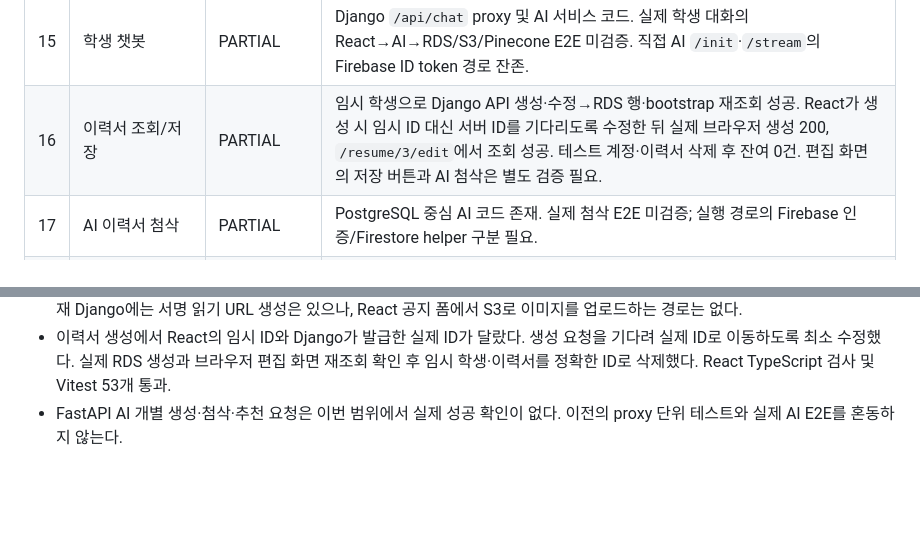
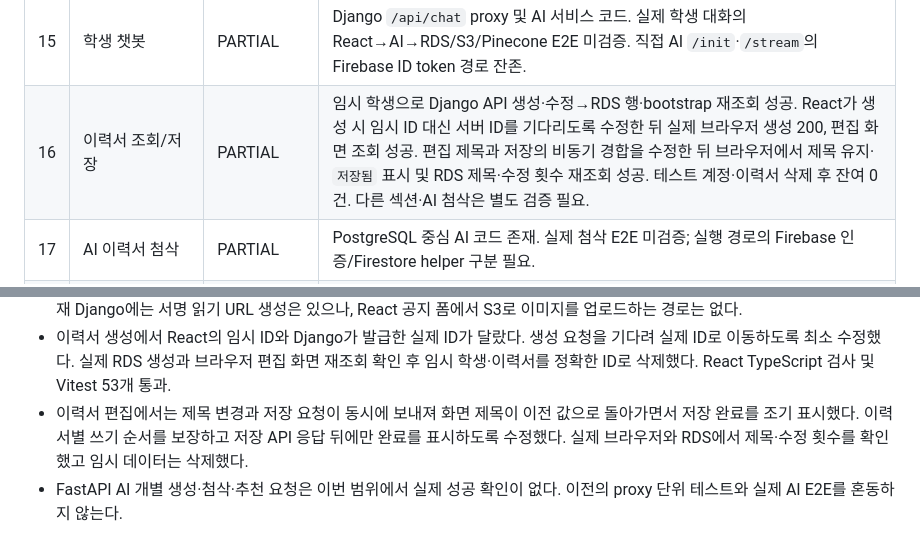
Before and after one commit to SKNETWORKS-FAMILY-AICAMP/SKN34-4th-2Team, a Markdown page: docs/overnight-integration-report.md, 2 parts joined by grey strips. Rendered like a GitHub page; blank space fills up the shorter version.

Commit message:
docs: record resume edit RDS verification

```diff
--- a/docs/overnight-integration-report.md
+++ b/docs/overnight-integration-report.md
@@ -26,7 +26,7 @@ React 데모 모드 테스트만 통과한 항목은 사용자 E2E가 아니다.
 | 13 | 공부방 source | PARTIAL | React→Django proxy→AI 경로 코드 및 RDS `study_sources` 테이블 존재(0건). 실제 수업자료 E2E 미검증. |
 | 14 | 공부방 AI note | PARTIAL | React·Django proxy·AI PostgreSQL 서비스 코드와 RDS `study_notes` 테이블 존재(0건). 실제 생성/재조회 미검증. |
 | 15 | 학생 챗봇 | PARTIAL | Django `/api/chat` proxy 및 AI 서비스 코드. 실제 학생 대화의 React→AI→RDS/S3/Pinecone E2E 미검증. 직접 AI `/init`·`/stream`의 Firebase ID token 경로 잔존. |
-| 16 | 이력서 조회/저장 | PARTIAL | 임시 학생으로 Django API 생성·수정→RDS 행·bootstrap 재조회 성공. React가 생성 시 임시 ID 대신 서버 ID를 기다리도록 수정한 뒤 실제 브라우저 생성 200, `/resume/3/edit`에서 조회 성공. 테스트 계정·이력서 삭제 후 잔여 0건. 편집 화면의 저장 버튼과 AI 첨삭은 별도 검증 필요. |
+| 16 | 이력서 조회/저장 | PARTIAL | 임시 학생으로 Django API 생성·수정→RDS 행·bootstrap 재조회 성공. React가 생성 시 임시 ID 대신 서버 ID를 기다리도록 수정한 뒤 실제 브라우저 생성 200, 편집 화면 조회 성공. 편집 제목과 저장의 비동기 경합을 수정한 뒤 브라우저에서 제목 유지·`저장됨` 표시 및 RDS 제목·수정 횟수 재조회 성공. 테스트 계정·이력서 삭제 후 잔여 0건. 다른 섹션·AI 첨삭은 별도 검증 필요. |
 | 17 | AI 이력서 첨삭 | PARTIAL | PostgreSQL 중심 AI 코드 존재. 실제 첨삭 E2E 미검증; 실행 경로의 Firebase 인증/Firestore helper 구분 필요. |
 | 18 | 맞춤 이력서 | CODE EXISTS / NOT VERIFIED | DB·화면 코드가 있으나 공고 연결·저장·재조회 E2E 미검증. |
 | 19 | 첨삭 적용/undo | CODE EXISTS / NOT VERIFIED | 기존 로직 유지. 실제 적용/되돌리기 E2E 미검증. |
@@ -56,6 +56,10 @@ React 데모 모드 테스트만 통과한 항목은 사용자 E2E가 아니다.
   요청을 기다려 실제 ID로 이동하도록 최소 수정했다. 실제 RDS 생성과 브라우저
   편집 화면 재조회 확인 후 임시 학생·이력서를 정확한 ID로 삭제했다. React
   TypeScript 검사 및 Vitest 53개 통과.
+- 이력서 편집에서는 제목 변경과 저장 요청이 동시에 보내져 화면 제목이 이전
+  값으로 돌아가면서 저장 완료를 조기 표시했다. 이력서별 쓰기 순서를 보장하고
+  저장 API 응답 뒤에만 완료를 표시하도록 수정했다. 실제 브라우저와 RDS에서
+  제목·수정 횟수를 확인했고 임시 데이터는 삭제했다.
 - FastAPI AI 개별 생성·첨삭·추천 요청은 이번 범위에서 실제 성공 확인이 없다.
   이전의 proxy 단위 테스트와 실제 AI E2E를 혼동하지 않는다.
 
```
